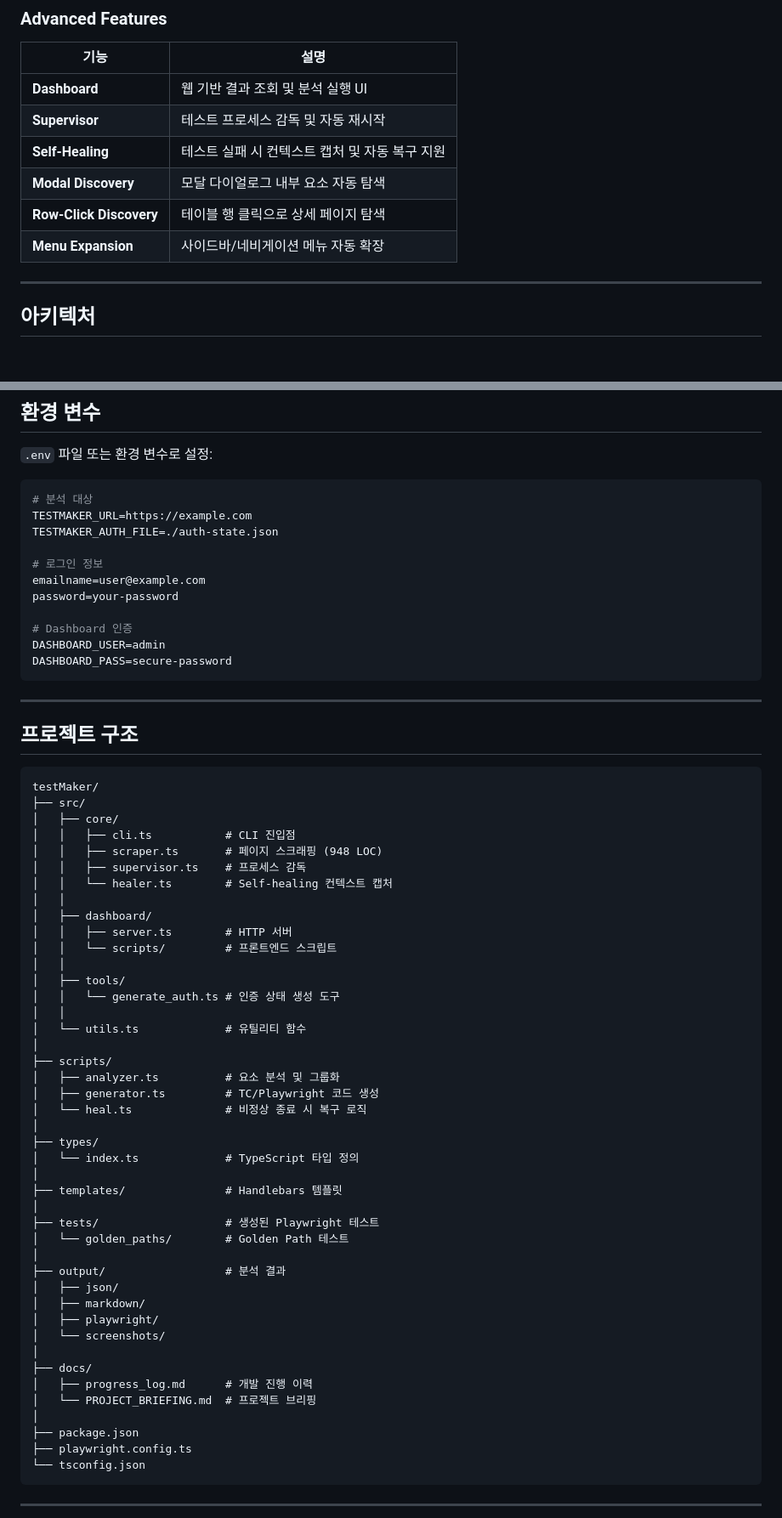
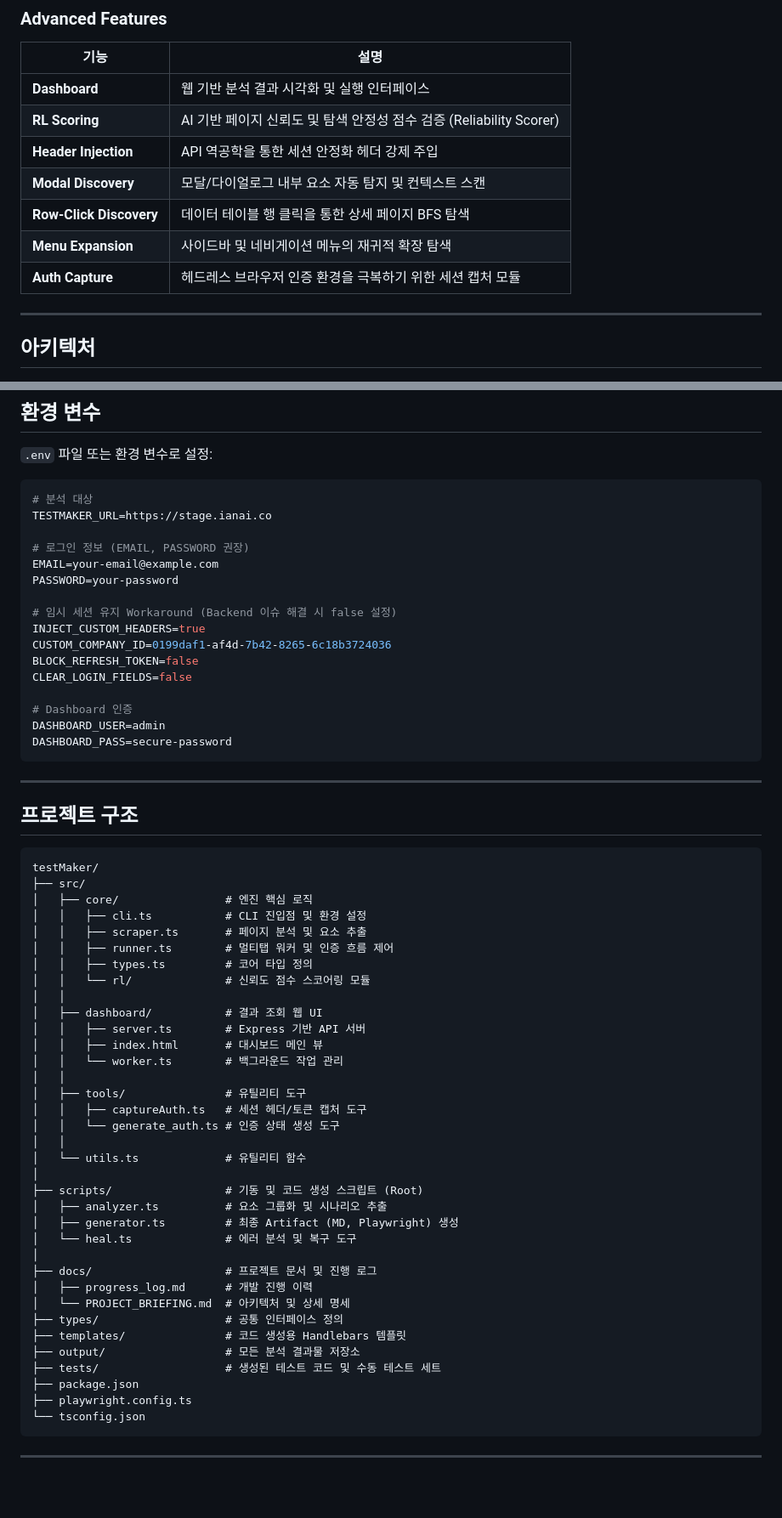
Before and after one commit to tonypark-cw/testMaker, a Markdown page: README.md, 2 parts joined by grey strips. Shown at 85% size. Rendered like a GitHub page; blank space fills up the shorter version.

Commit message:
[Docs] update README to reflect project structure and stabilization features

````diff
--- a/README.md
+++ b/README.md
@@ -72,12 +72,13 @@ TestMaker는 웹 페이지를 자동으로 크롤링하여:
 
 | 기능 | 설명 |
 |------|------|
-| **Dashboard** | 웹 기반 결과 조회 및 분석 실행 UI |
-| **Supervisor** | 테스트 프로세스 감독 및 자동 재시작 |
-| **Self-Healing** | 테스트 실패 시 컨텍스트 캡처 및 자동 복구 지원 |
-| **Modal Discovery** | 모달 다이얼로그 내부 요소 자동 탐색 |
-| **Row-Click Discovery** | 테이블 행 클릭으로 상세 페이지 탐색 |
-| **Menu Expansion** | 사이드바/네비게이션 메뉴 자동 확장 |
+| **Dashboard** | 웹 기반 분석 결과 시각화 및 실행 인터페이스 |
+| **RL Scoring** | AI 기반 페이지 신뢰도 및 탐색 안정성 점수 검증 (Reliability Scorer) |
+| **Header Injection** | API 역공학을 통한 세션 안정화 헤더 강제 주입 |
+| **Modal Discovery** | 모달/다이얼로그 내부 요소 자동 탐지 및 컨텍스트 스캔 |
+| **Row-Click Discovery** | 데이터 테이블 행 클릭을 통한 상세 페이지 BFS 탐색 |
+| **Menu Expansion** | 사이드바 및 네비게이션 메뉴의 재귀적 확장 탐색 |
+| **Auth Capture** | 헤드레스 브라우저 인증 환경을 극복하기 위한 세션 캡처 모듈 |
 
 ---
 
@@ -401,12 +406,17 @@ test.afterEach(async ({ page }, testInfo) => {
 
 ```bash
 # 분석 대상
-TESTMAKER_URL=https://example.com
-TESTMAKER_AUTH_FILE=./auth-state.json
+TESTMAKER_URL=https://stage.ianai.co
 
-# 로그인 정보
-emailname=user@example.com
-password=your-password
+# 로그인 정보 (EMAIL, PASSWORD 권장)
+EMAIL=your-email@example.com
+PASSWORD=your-password
+
+# 임시 세션 유지 Workaround (Backend 이슈 해결 시 false 설정)
+INJECT_CUSTOM_HEADERS=true
+CUSTOM_COMPANY_ID=0199daf1-af4d-7b42-8265-6c18b3724036
+BLOCK_REFRESH_TOKEN=false
+CLEAR_LOGIN_FIELDS=false
 
 # Dashboard 인증
 DASHBOARD_USER=admin
@@ -420,44 +430,36 @@ DASHBOARD_PASS=secure-password
 ```
 testMaker/
 ├── src/
-│   ├── core/
-│   │   ├── cli.ts           # CLI 진입점
-│   │   ├── scraper.ts       # 페이지 스크래핑 (948 LOC)
-│   │   ├── supervisor.ts    # 프로세스 감독
-│   │   └── healer.ts        # Self-healing 컨텍스트 캡처
+│   ├── core/                # 엔진 핵심 로직
+│   │   ├── cli.ts           # CLI 진입점 및 환경 설정
+│   │   ├── scraper.ts       # 페이지 분석 및 요소 추출
+│   │   ├── runner.ts        # 멀티탭 워커 및 인증 흐름 제어
+│   │   ├── types.ts         # 코어 타입 정의
+│   │   └── rl/              # 신뢰도 점수 스코어링 모듈
 │   │
-│   ├── dashboard/
-│   │   ├── server.ts        # HTTP 서버
-│   │   └── scripts/         # 프론트엔드 스크립트
+│   ├── dashboard/           # 결과 조회 웹 UI
+│   │   ├── server.ts        # Express 기반 API 서버
+│   │   ├── index.html       # 대시보드 메인 뷰
+│   │   └── worker.ts        # 백그라운드 작업 관리
 │   │
-│   ├── tools/
+│   ├── tools/               # 유틸리티 도구
+│   │   ├── captureAuth.ts   # 세션 헤더/토큰 캡처 도구
 │   │   └── generate_auth.ts # 인증 상태 생성 도구
 │   │
 │   └── utils.ts             # 유틸리티 함수
 │
-├── scripts/
-│   ├── analyzer.ts          # 요소 분석 및 그룹화
-│   ├── generator.ts         # TC/Playwright 코드 생성
-│   └── heal.ts              # 비정상 종료 시 복구 로직
+├── scripts/                 # 기동 및 코드 생성 스크립트 (Root)
+│   ├── analyzer.ts          # 요소 그룹화 및 시나리오 추출
+│   ├── generator.ts         # 최종 Artifact (MD, Playwright) 생성
+│   └── heal.ts              # 에러 분석 및 복구 도구
 │
-├── types/
-│   └── index.ts             # TypeScript 타입 정의
-│
-├── templates/               # Handlebars 템플릿
-│
-├── tests/                   # 생성된 Playwright 테스트
-│   └── golden_paths/        # Golden Path 테스트
-│
-├── output/                  # 분석 결과
-│   ├── json/
-│   ├── markdown/
-│   ├── playwright/
-│   └── screenshots/
-│
-├── docs/
+├── docs/                    # 프로젝트 문서 및 진행 로그
 │   ├── progress_log.md      # 개발 진행 이력
-│   └── PROJECT_BRIEFING.md  # 프로젝트 브리핑
-│
+│   └── PROJECT_BRIEFING.md  # 아키텍처 및 상세 명세
+├── types/                   # 공통 인터페이스 정의
+├── templates/               # 코드 생성용 Handlebars 템플릿
+├── output/                  # 모든 분석 결과물 저장소
+├── tests/                   # 생성된 테스트 코드 및 수동 테스트 세트
 ├── package.json
 ├── playwright.config.ts
 └── tsconfig.json
````
Also changed, not shown: other parts of README.md (+12 -8 lines).
